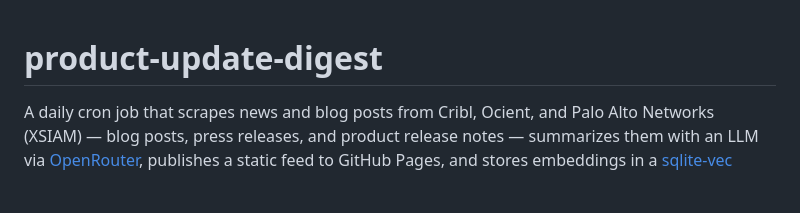
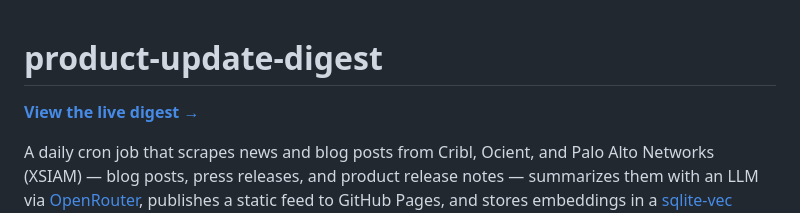
Before and after one commit to mrajcok/product-update-digest, a Markdown page: README.md, the part around the change. GitHub-like rendering; blank space fills up the shorter version.

Commit message:
Add live digest link to top of README
Co-Authored-By: Claude Sonnet 4.6 <noreply@anthropic.com>

```diff
--- a/README.md
+++ b/README.md
@@ -1,4 +1,6 @@
 # product-update-digest
+
+**[View the live digest →](https://mrajcok.github.io/product-update-digest/)**
 
 A daily cron job that scrapes news and blog posts from Cribl, Ocient, and Palo Alto Networks (XSIAM) — blog posts, press releases, and product release notes — summarizes them with an LLM via [OpenRouter](https://openrouter.ai), publishes a static feed to GitHub Pages, and stores embeddings in a [sqlite-vec](https://github.com/asg017/sqlite-vec) vector database for retrieval by an AI assistant or the `tools/search.py` or `tools/rag.py` CLI.
 
```
